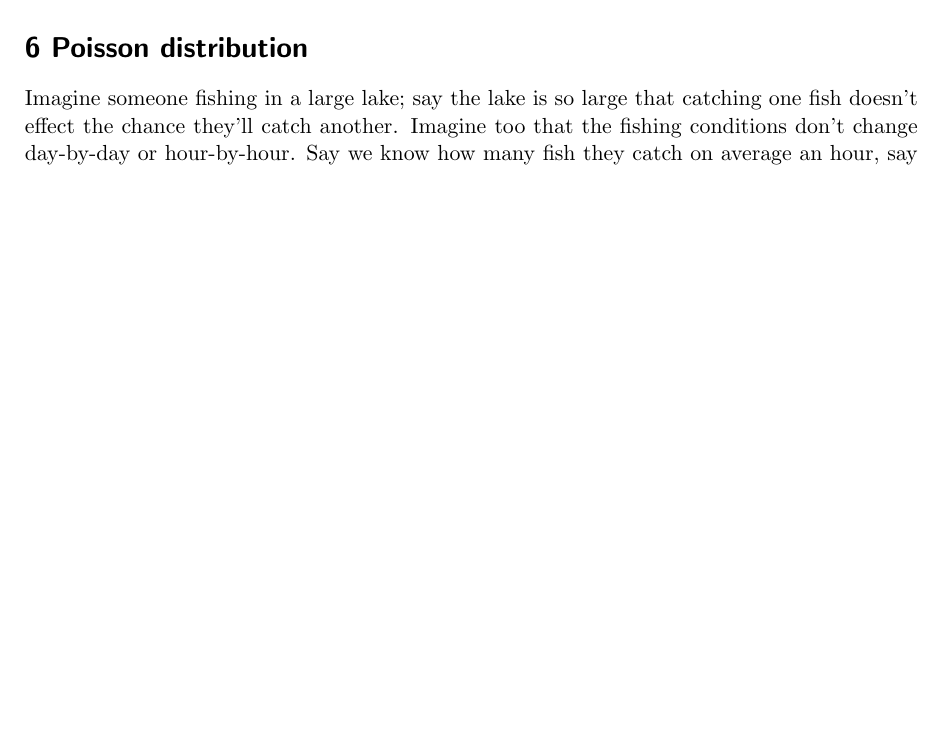
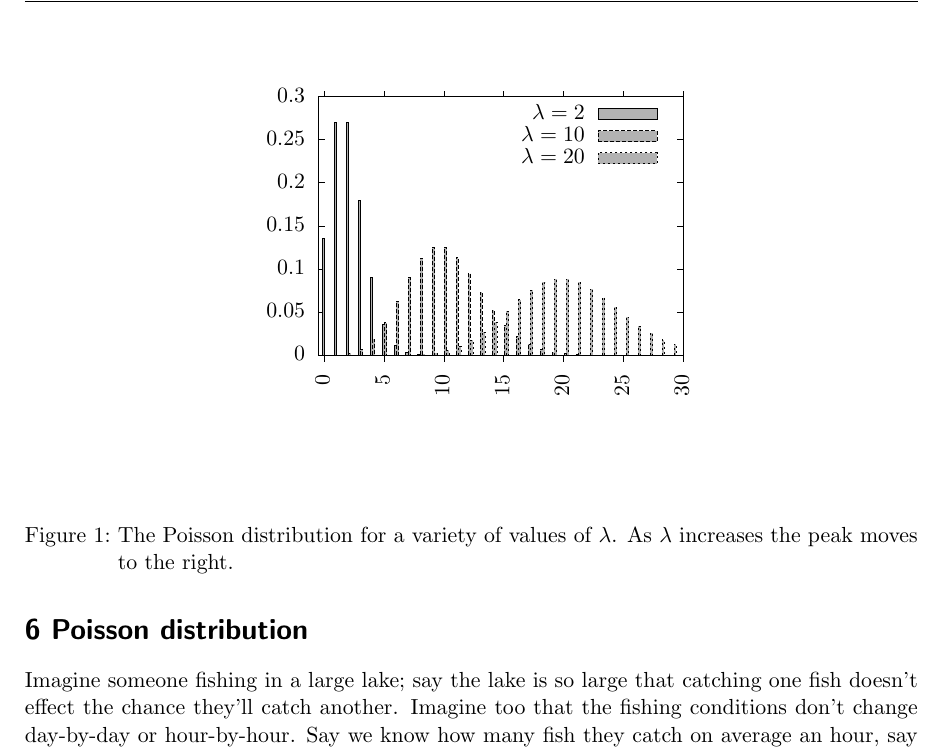
Before and after one commit to coms10011/2018_19, a LaTeX document (6_Poisson_distribution/source/6_Poisson_distribution.tex, which reads 6_Poisson_distribution/source/fig_dist.tex): part of page 1 of 2 before the commit and part of page 1 of 3 after it, cut at the place of the change, the shorter picture padded with empty space. Compiled offline with pdfLaTeX.

Commit message:
added graph

```diff
--- a/6_Poisson_distribution/source/6_Poisson_distribution.tex
+++ b/6_Poisson_distribution/source/6_Poisson_distribution.tex
@@ -55,6 +55,15 @@ $P(\mbox{more than one fishes})=0$. Of course this is nonsense, if
 there can be one fish there is some change of two, but we are going to
 take the limit where the time interval becomes zero so this doesn't
 matter. Call the small interval width $\delta t$.
+
+
+\begin{figure}[tb]
+\begin{center}
+\include{fig_dist}
+\end{center}
+\caption{The Poisson distribution for a variety of values of $\lambda$. As $\lambda$ increases the peak moves to the right.\label{fig_dist}}
+\end{figure}
+
 
 Now if we are interested in the probability distribution for the
 number of events in an interval $T=n\delta t$, then, by the binomial
--- /dev/null
+++ b/6_Poisson_distribution/source/fig_dist.tex
@@ -0,0 +1,105 @@
+% GNUPLOT: LaTeX picture with Postscript
+\begingroup
+  \makeatletter
+  \providecommand\color[2][]{%
+    \GenericError{(gnuplot) \space\space\space\@spaces}{%
+      Package color not loaded in conjunction with
+      terminal option `colourtext'%
+    }{See the gnuplot documentation for explanation.%
+    }{Either use 'blacktext' in gnuplot or load the package
+      color.sty in LaTeX.}%
+    \renewcommand\color[2][]{}%
+  }%
+  \providecommand\includegraphics[2][]{%
+    \GenericError{(gnuplot) \space\space\space\@spaces}{%
+      Package graphicx or graphics not loaded%
+    }{See the gnuplot documentation for explanation.%
+    }{The gnuplot epslatex terminal needs graphicx.sty or graphics.sty.}%
+    \renewcommand\includegraphics[2][]{}%
+  }%
+  \providecommand\rotatebox[2]{#2}%
+  \@ifundefined{ifGPcolor}{%
+    \newif\ifGPcolor
+    \GPcolorfalse
+  }{}%
+  \@ifundefined{ifGPblacktext}{%
+    \newif\ifGPblacktext
+    \GPblacktexttrue
+  }{}%
+  % define a \g@addto@macro without @ in the name:
+  \let\gplgaddtomacro\g@addto@macro
+  % define empty templates for all commands taking text:
+  \gdef\gplbacktext{}%
+  \gdef\gplfronttext{}%
+  \makeatother
+  \ifGPblacktext
+    % no textcolor at all
+    \def\colorrgb#1{}%
+    \def\colorgray#1{}%
+  \else
+    % gray or color?
+    \ifGPcolor
+      \def\colorrgb#1{\color[rgb]{#1}}%
+      \def\colorgray#1{\color[gray]{#1}}%
+      \expandafter\def\csname LTw\endcsname{\color{white}}%
+      \expandafter\def\csname LTb\endcsname{\color{black}}%
+      \expandafter\def\csname LTa\endcsname{\color{black}}%
+      \expandafter\def\csname LT0\endcsname{\color[rgb]{1,0,0}}%
+      \expandafter\def\csname LT1\endcsname{\color[rgb]{0,1,0}}%
+      \expandafter\def\csname LT2\endcsname{\color[rgb]{0,0,1}}%
+      \expandafter\def\csname LT3\endcsname{\color[rgb]{1,0,1}}%
+      \expandafter\def\csname LT4\endcsname{\color[rgb]{0,1,1}}%
+      \expandafter\def\csname LT5\endcsname{\color[rgb]{1,1,0}}%
+      \expandafter\def\csname LT6\endcsname{\color[rgb]{0,0,0}}%
+      \expandafter\def\csname LT7\endcsname{\color[rgb]{1,0.3,0}}%
+      \expandafter\def\csname LT8\endcsname{\color[rgb]{0.5,0.5,0.5}}%
+    \else
+      % gray
+      \def\colorrgb#1{\color{black}}%
+      \def\colorgray#1{\color[gray]{#1}}%
+      \expandafter\def\csname LTw\endcsname{\color{white}}%
+      \expandafter\def\csname LTb\endcsname{\color{black}}%
+      \expandafter\def\csname LTa\endcsname{\color{black}}%
+      \expandafter\def\csname LT0\endcsname{\color{black}}%
+      \expandafter\def\csname LT1\endcsname{\color{black}}%
+      \expandafter\def\csname LT2\endcsname{\color{black}}%
+      \expandafter\def\csname LT3\endcsname{\color{black}}%
+      \expandafter\def\csname LT4\endcsname{\color{black}}%
+      \expandafter\def\csname LT5\endcsname{\color{black}}%
+      \expandafter\def\csname LT6\endcsname{\color{black}}%
+      \expandafter\def\csname LT7\endcsname{\color{black}}%
+      \expandafter\def\csname LT8\endcsname{\color{black}}%
+    \fi
+  \fi
+  \setlength{\unitlength}{0.0500bp}%
+  \begin{picture}(5040.00,3528.00)%
+    \gplgaddtomacro\gplbacktext{%
+      \csname LTb\endcsname%
+      \put(858,679){\makebox(0,0)[r]{\strut{} 0}}%
+      \put(858,1110){\makebox(0,0)[r]{\strut{} 0.05}}%
+      \put(858,1540){\makebox(0,0)[r]{\strut{} 0.1}}%
+      \put(858,1971){\makebox(0,0)[r]{\strut{} 0.15}}%
+      \put(858,2402){\makebox(0,0)[r]{\strut{} 0.2}}%
+      \put(858,2832){\makebox(0,0)[r]{\strut{} 0.25}}%
+      \put(858,3263){\makebox(0,0)[r]{\strut{} 0.3}}%
+      \put(1050,484){\rotatebox{-270}{\makebox(0,0)[r]{\strut{} 0}}}%
+      \put(1649,484){\rotatebox{-270}{\makebox(0,0)[r]{\strut{} 5}}}%
+      \put(2248,484){\rotatebox{-270}{\makebox(0,0)[r]{\strut{} 10}}}%
+      \put(2846,484){\rotatebox{-270}{\makebox(0,0)[r]{\strut{} 15}}}%
+      \put(3445,484){\rotatebox{-270}{\makebox(0,0)[r]{\strut{} 20}}}%
+      \put(4044,484){\rotatebox{-270}{\makebox(0,0)[r]{\strut{} 25}}}%
+      \put(4643,484){\rotatebox{-270}{\makebox(0,0)[r]{\strut{} 30}}}%
+    }%
+    \gplgaddtomacro\gplfronttext{%
+      \csname LTb\endcsname%
+      \put(3656,3090){\makebox(0,0)[r]{\strut{}$\lambda=2$}}%
+      \csname LTb\endcsname%
+      \put(3656,2870){\makebox(0,0)[r]{\strut{}$\lambda=10$}}%
+      \csname LTb\endcsname%
+      \put(3656,2650){\makebox(0,0)[r]{\strut{}$\lambda=20$}}%
+    }%
+    \gplbacktext
+    \put(0,0){\includegraphics{fig_dist}}%
+    \gplfronttext
+  \end{picture}%
+\endgroup
```
Also changed, not shown: 6_Poisson_distribution/source/poisson_l10.dat (added, +30 -0 lines), 6_Poisson_distribution/6_Poisson_distribution.pdf, 6_Poisson_distribution/source/fig_dist.eps (added), 6_Poisson_distribution/source/6_Poisson_distribution.tex (2 more changed lines), 2 other files.
